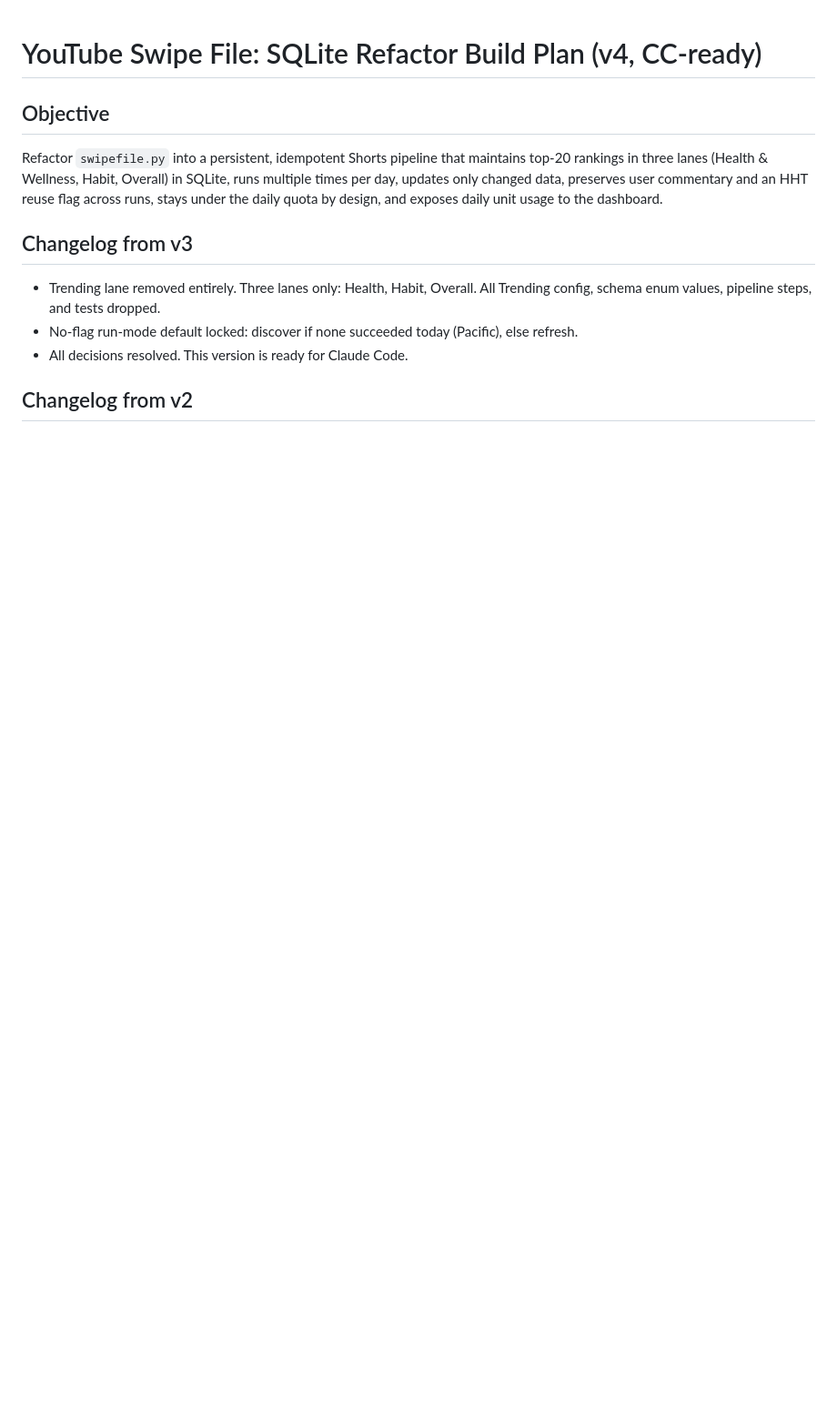
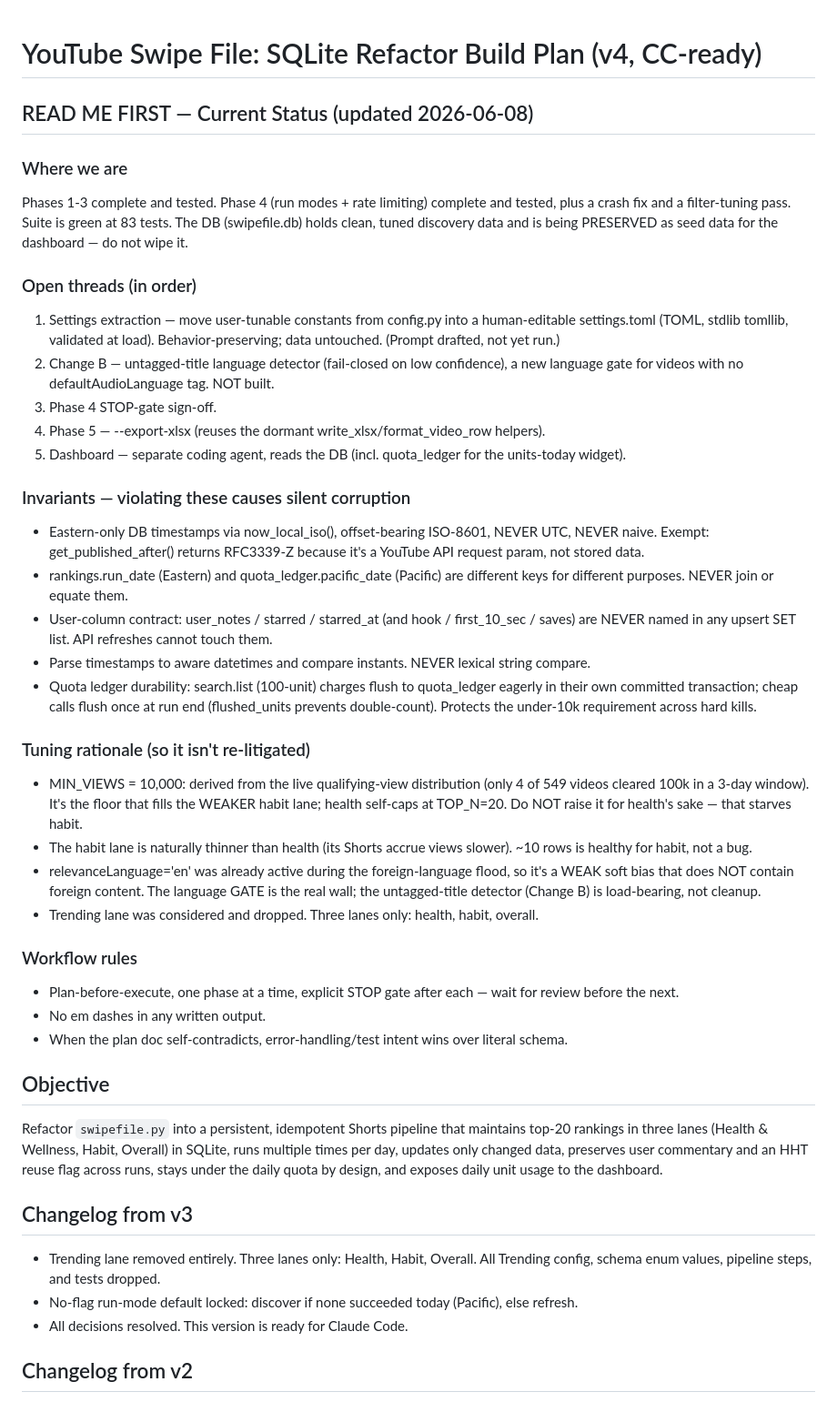
Before and after one commit to retainiac1/youtube-analysis-dailly-intel, a Markdown page: docs/plan-doc.MD, the part around the change. Shown at 91% size. Drawn GitHub-style; blank space fills up the shorter version.

Commit message:
docs: add current-status + tuning-rationale header to plan-doc
Status snapshot (2026-06-08): phases 1-4 done, crash fix + filter tuning applied,
suite green; records the open threads (settings extraction, change B language
detector, Phase 5, dashboard), the project invariants, and the MIN_VIEWS=10k /
relevanceLanguage tuning rationale so it isn't re-litigated.

Co-Authored-By: Claude Opus 4.8 (1M context) <noreply@anthropic.com>

```diff
--- a/docs/plan-doc.MD
+++ b/docs/plan-doc.MD
@@ -1,4 +1,61 @@
 # YouTube Swipe File: SQLite Refactor Build Plan (v4, CC-ready)
+
+
+## READ ME FIRST — Current Status (updated 2026-06-08)
+
+### Where we are
+Phases 1-3 complete and tested. Phase 4 (run modes + rate limiting) complete and
+tested, plus a crash fix and a filter-tuning pass. Suite is green at 83 tests.
+The DB (swipefile.db) holds clean, tuned discovery data and is being PRESERVED
+as seed data for the dashboard — do not wipe it.
+
+### Open threads (in order)
+1. Settings extraction — move user-tunable constants from config.py into a
+   human-editable settings.toml (TOML, stdlib tomllib, validated at load).
+   Behavior-preserving; data untouched. (Prompt drafted, not yet run.)
+2. Change B — untagged-title language detector (fail-closed on low confidence),
+   a new language gate for videos with no defaultAudioLanguage tag. NOT built.
+3. Phase 4 STOP-gate sign-off.
+4. Phase 5 — --export-xlsx (reuses the dormant write_xlsx/format_video_row helpers).
+5. Dashboard — separate coding agent, reads the DB (incl. quota_ledger for the
+   units-today widget).
+
+### Invariants — violating these causes silent corruption
+- Eastern-only DB timestamps via now_local_iso(), offset-bearing ISO-8601,
+  NEVER UTC, NEVER naive. Exempt: get_published_after() returns RFC3339-Z because
+  it's a YouTube API request param, not stored data.
+- rankings.run_date (Eastern) and quota_ledger.pacific_date (Pacific) are
+  different keys for different purposes. NEVER join or equate them.
+- User-column contract: user_notes / starred / starred_at (and hook /
+  first_10_sec / saves) are NEVER named in any upsert SET list. API refreshes
+  cannot touch them.
+- Parse timestamps to aware datetimes and compare instants. NEVER lexical
+  string compare.
+- Quota ledger durability: search.list (100-unit) charges flush to quota_ledger
+  eagerly in their own committed transaction; cheap calls flush once at run end
+  (flushed_units prevents double-count). Protects the under-10k requirement
+  across hard kills.
+
+### Tuning rationale (so it isn't re-litigated)
+- MIN_VIEWS = 10,000: derived from the live qualifying-view distribution (only 4
+  of 549 videos cleared 100k in a 3-day window). It's the floor that fills the
+  WEAKER habit lane; health self-caps at TOP_N=20. Do NOT raise it for health's
+  sake — that starves habit.
+- The habit lane is naturally thinner than health (its Shorts accrue views
+  slower). ~10 rows is healthy for habit, not a bug.
+- relevanceLanguage='en' was already active during the foreign-language flood,
+  so it's a WEAK soft bias that does NOT contain foreign content. The language
+  GATE is the real wall; the untagged-title detector (Change B) is load-bearing,
+  not cleanup.
+- Trending lane was considered and dropped. Three lanes only: health, habit, overall.
+
+### Workflow rules
+- Plan-before-execute, one phase at a time, explicit STOP gate after each — wait
+  for review before the next.
+- No em dashes in any written output.
+- When the plan doc self-contradicts, error-handling/test intent wins over
+  literal schema.
+
 
 ## Objective
 
```
